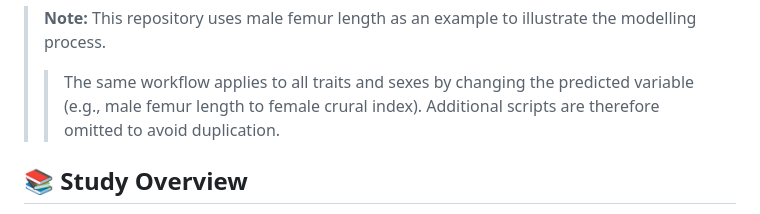
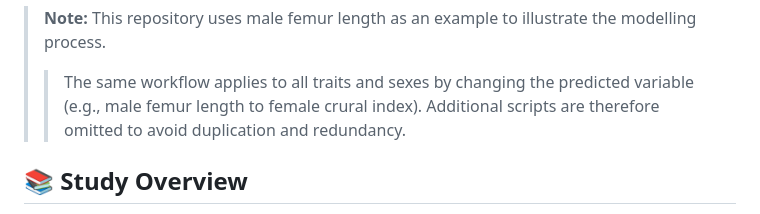
Before and after one commit to CarolDoudouCao/Archaeo_Bodyform_China, a Markdown page: README.md, the part around the change. GitHub-like rendering.

```diff
--- a/README.md
+++ b/README.md
@@ -29,7 +29,7 @@ This repository supports Chapter 7 of Doudou Cao's PhD thesis _Adaptation at Hig
 
 > **Note:** This repository uses male femur length as an example to illustrate the modelling process.
 >> The same workflow applies to all traits and sexes by changing the predicted variable (e.g., male femur length to female crural index).
->> Additional scripts are therefore omitted to avoid duplication.
+>> Additional scripts are therefore omitted to avoid duplication and redundancy.
 
 
 ## 📚 Study Overview
```
